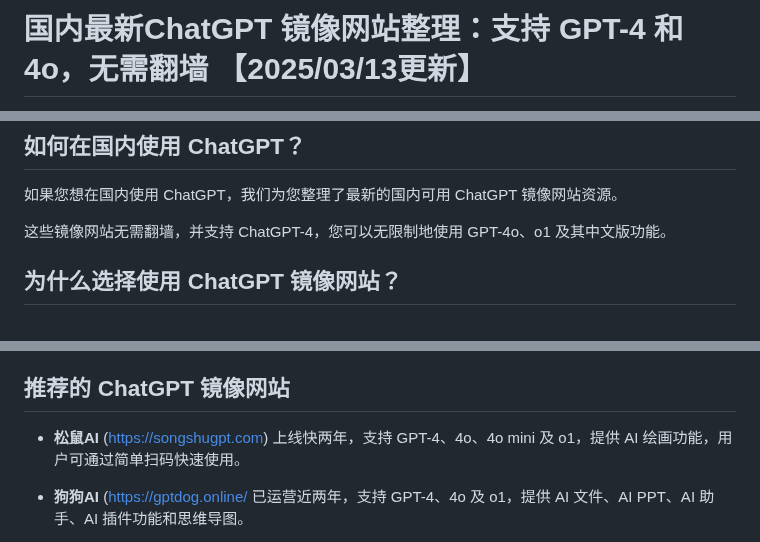
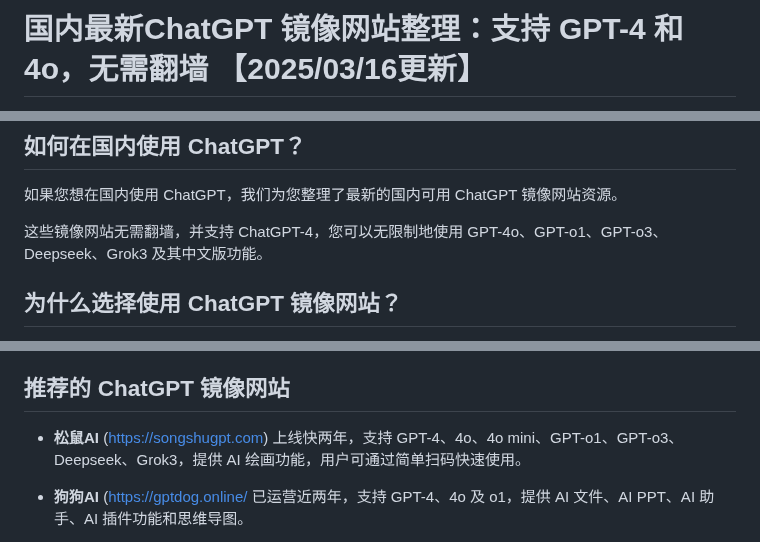
Before and after one commit to Cailailai/chagpt-zh, a Markdown page: README.md, 3 parts joined by grey strips. GitHub-like rendering.

```diff
--- a/README.md
+++ b/README.md
@@ -1,2 +1,2 @@
-# 国内最新ChatGPT 镜像网站整理：支持 GPT-4 和 4o，无需翻墙 【2025/03/13更新】
+# 国内最新ChatGPT 镜像网站整理：支持 GPT-4 和 4o，无需翻墙 【2025/03/16更新】
 
@@ -7,7 +7,7 @@
 ## 如何在国内使用 ChatGPT？
 如果您想在国内使用 ChatGPT，我们为您整理了最新的国内可用 ChatGPT 镜像网站资源。
 
-这些镜像网站无需翻墙，并支持 ChatGPT-4，您可以无限制地使用 GPT-4o、o1 及其中文版功能。
+这些镜像网站无需翻墙，并支持 ChatGPT-4，您可以无限制地使用 GPT-4o、GPT-o1、GPT-o3、Deepseek、Grok3 及其中文版功能。
 
 ## 为什么选择使用 ChatGPT 镜像网站？
 ChatGPT 镜像网站是专为国内用户开发的中文版平台，提供了一种无需翻墙即可使用 ChatGPT 的便捷方式。其主要优势包括：
@@ -21,7 +21,7 @@ ChatGPT 镜像网站是专为国内用户开发的中文版平台，提供了一
 
 ## 推荐的 ChatGPT 镜像网站
 
-- **松鼠AI** ([https://songshugpt.com](https://songshugpt.com)) 上线快两年，支持 GPT-4、4o、4o mini 及 o1，提供 AI 绘画功能，用户可通过简单扫码快速使用。
+- **松鼠AI** ([https://songshugpt.com](https://songshugpt.com)) 上线快两年，支持 GPT-4、4o、4o mini、GPT-o1、GPT-o3、Deepseek、Grok3，提供 AI 绘画功能，用户可通过简单扫码快速使用。
 
 - **狗狗AI** ([https://gptdog.online/](https://gptdog.online/）) 已运营近两年，支持 GPT-4、4o 及 o1，提供 AI 文件、AI PPT、AI 助手、AI 插件功能和思维导图。
 
```
Also changed, not shown: other parts of README.md (+2 -2 lines).
